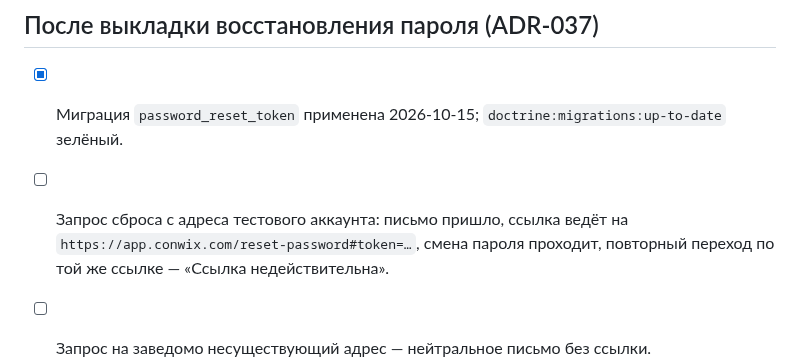
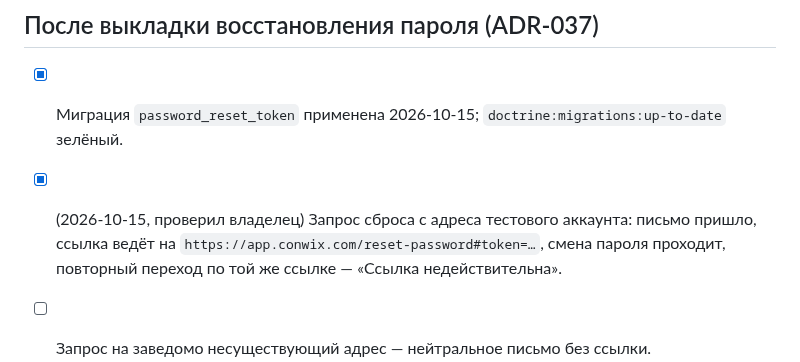
Before and after one commit to pavelsur07/app-service-analytics, a Markdown page: docs/operations-checklist.md, the part around the change. Rendered like a GitHub page.

Commit message:
docs(ops): password reset browser check done
Co-Authored-By: Claude Opus 5.5 <noreply@anthropic.com>

```diff
--- a/docs/operations-checklist.md
+++ b/docs/operations-checklist.md
@@ -494,7 +494,7 @@ ADR-007 «с первого дня», и ограничение по адрес
 ## После выкладки восстановления пароля (ADR-037)
 
 - [x] Миграция `password_reset_token` применена 2026-10-15; `doctrine:migrations:up-to-date` зелёный.
-- [ ] Запрос сброса с адреса тестового аккаунта: письмо пришло, ссылка
+- [x] (2026-10-15, проверил владелец) Запрос сброса с адреса тестового аккаунта: письмо пришло, ссылка
   ведёт на `https://app.conwix.com/reset-password#token=…`, смена пароля
   проходит, повторный переход по той же ссылке — «Ссылка недействительна».
 - [ ] Запрос на заведомо несуществующий адрес — нейтральное письмо без ссылки.
```
